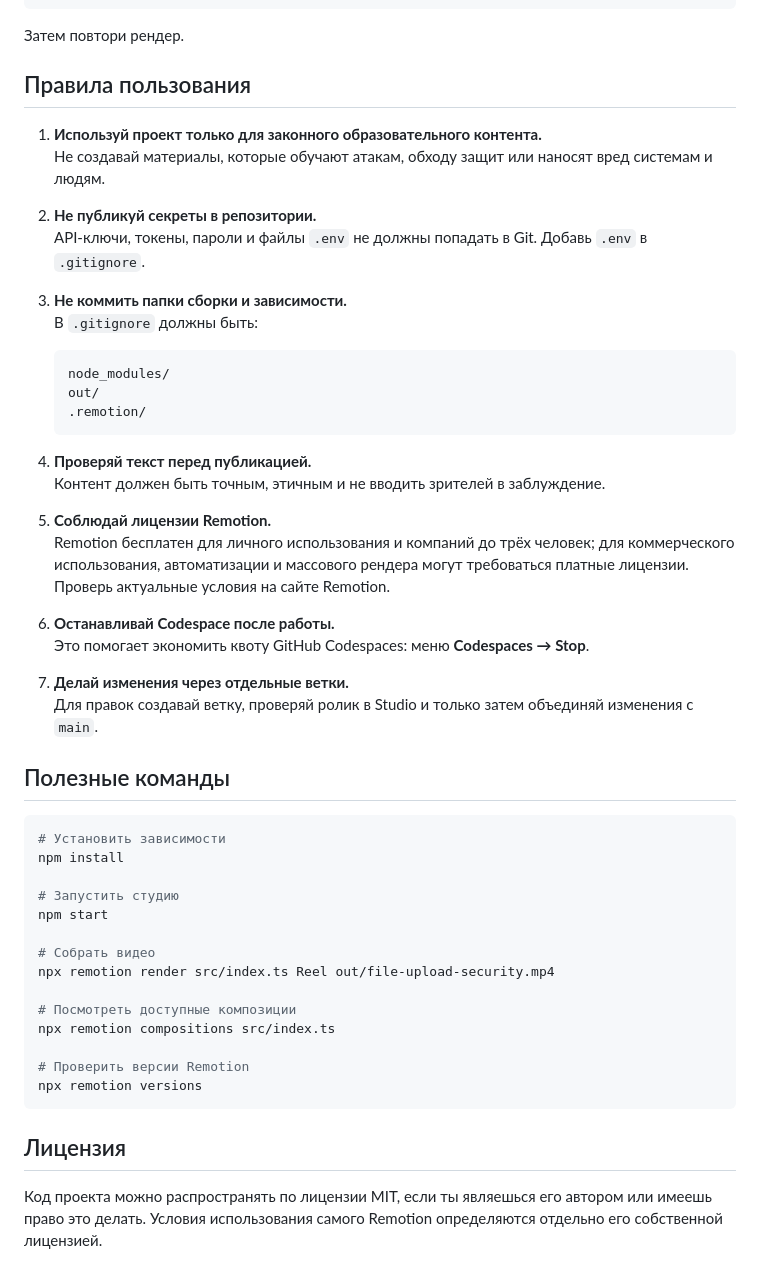
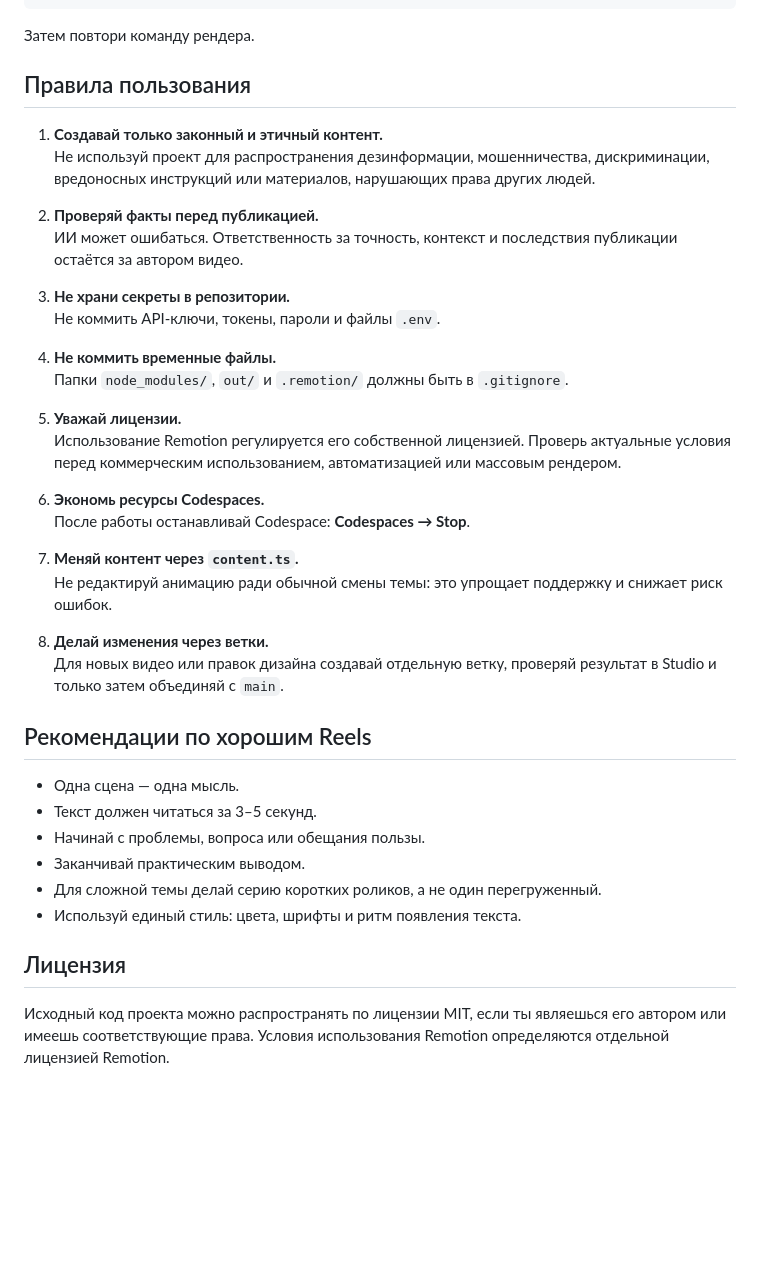
Before and after one commit to buhtig-sudo-azar/remotion-reel, a Markdown page: README.md, the part around one of its changes. Rendered like a GitHub page; blank space fills up the shorter version.

````diff
--- a/README.md
+++ b/README.md
@@ -161,56 +246,43 @@ sudo apt-get install -y \
   libx11-xcb1
 ```
 
-Затем повтори рендер.
+Затем повтори команду рендера.
 
 ## Правила пользования
 
-1. **Используй проект только для законного образовательного контента.**
-   Не создавай материалы, которые обучают атакам, обходу защит или наносят вред системам и людям.
+1. **Создавай только законный и этичный контент.**
+   Не используй проект для распространения дезинформации, мошенничества, дискриминации, вредоносных инструкций или материалов, нарушающих права других людей.
 
-2. **Не публикуй секреты в репозитории.**
-   API-ключи, токены, пароли и файлы `.env` не должны попадать в Git. Добавь `.env` в `.gitignore`.
+2. **Проверяй факты перед публикацией.**
+   ИИ может ошибаться. Ответственность за точность, контекст и последствия публикации остаётся за автором видео.
 
-3. **Не коммить папки сборки и зависимости.**
-   В `.gitignore` должны быть:
+3. **Не храни секреты в репозитории.**
+   Не коммить API-ключи, токены, пароли и файлы `.env`.
 
-   ```gitignore
-   node_modules/
-   out/
-   .remotion/
-   ```
+4. **Не коммить временные файлы.**
+   Папки `node_modules/`, `out/` и `.remotion/` должны быть в `.gitignore`.
 
-4. **Проверяй текст перед публикацией.**
-   Контент должен быть точным, этичным и не вводить зрителей в заблуждение.
+5. **Уважай лицензии.**
+   Использование Remotion регулируется его собственной лицензией. Проверь актуальные условия перед коммерческим использованием, автоматизацией или массовым рендером.
 
-5. **Соблюдай лицензии Remotion.**
-   Remotion бесплатен для личного использования и компаний до трёх человек; для коммерческого использования, автоматизации и массового рендера могут требоваться платные лицензии. Проверь актуальные условия на сайте Remotion.
+6. **Экономь ресурсы Codespaces.**
+   После работы останавливай Codespace: **Codespaces → Stop**.
 
-6. **Останавливай Codespace после работы.**
-   Это помогает экономить квоту GitHub Codespaces: меню **Codespaces → Stop**.
+7. **Меняй контент через `content.ts`.**
+   Не редактируй анимацию ради обычной смены темы: это упрощает поддержку и снижает риск ошибок.
 
-7. **Делай изменения через отдельные ветки.**
-   Для правок создавай ветку, проверяй ролик в Studio и только затем объединяй изменения с `main`.
+8. **Делай изменения через ветки.**
+   Для новых видео или правок дизайна создавай отдельную ветку, проверяй результат в Studio и только затем объединяй с `main`.
 
-## Полезные команды
+## Рекомендации по хорошим Reels
 
-```bash
-# Установить зависимости
-npm install
-
-# Запустить студию
-npm start
-
-# Собрать видео
-npx remotion render src/index.ts Reel out/file-upload-security.mp4
-
-# Посмотреть доступные композиции
-npx remotion compositions src/index.ts
-
-# Проверить версии Remotion
-npx remotion versions
-```
+- Одна сцена — одна мысль.
+- Текст должен читаться за 3–5 секунд.
+- Начинай с проблемы, вопроса или обещания пользы.
+- Заканчивай практическим выводом.
+- Для сложной темы делай серию коротких роликов, а не один перегруженный.
+- Используй единый стиль: цвета, шрифты и ритм появления текста.
 
 ## Лицензия
 
-Код проекта можно распространять по лицензии MIT, если ты являешься его автором или имеешь право это делать. Условия использования самого Remotion определяются отдельно его собственной лицензией.
+Исходный код проекта можно распространять по лицензии MIT, если ты являешься его автором или имеешь соответствующие права. Условия использования Remotion определяются отдельной лицензией Remotion.
````
Also changed, not shown: other parts of README.md (+127 -42 lines).
